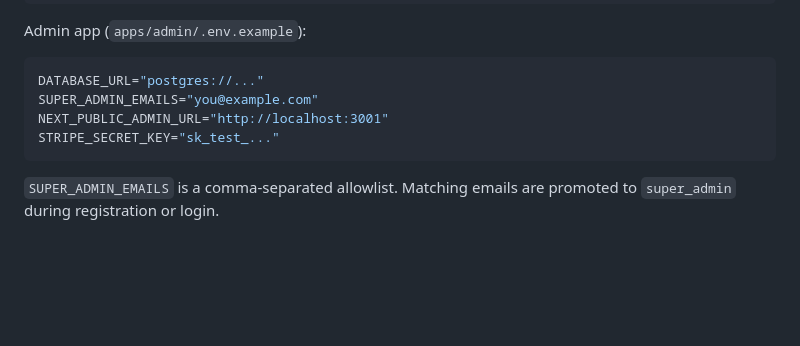
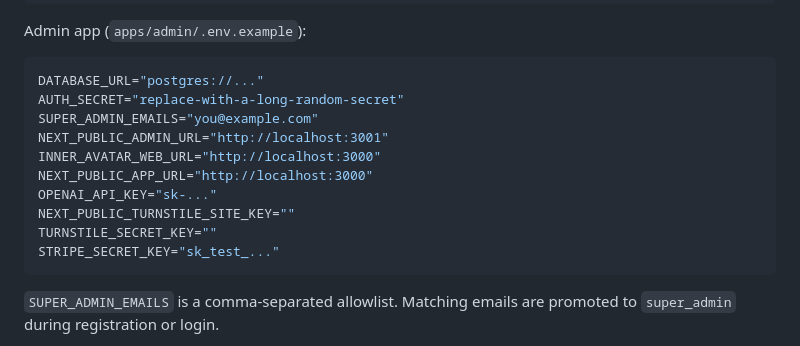
Before and after one commit to carlwelchdesign/supraconscious-avatar-ai, a Markdown page: docs/setup-and-deployment.md, the part around one of its changes. GitHub-like rendering; blank space fills up the shorter version.

````diff
--- a/docs/setup-and-deployment.md
+++ b/docs/setup-and-deployment.md
@@ -32,8 +32,14 @@ Admin app (`apps/admin/.env.example`):
 
 ```bash
 DATABASE_URL="postgres://..."
+AUTH_SECRET="replace-with-a-long-random-secret"
 SUPER_ADMIN_EMAILS="you@example.com"
 NEXT_PUBLIC_ADMIN_URL="http://localhost:3001"
+INNER_AVATAR_WEB_URL="http://localhost:3000"
+NEXT_PUBLIC_APP_URL="http://localhost:3000"
+OPENAI_API_KEY="sk-..."
+NEXT_PUBLIC_TURNSTILE_SITE_KEY=""
+TURNSTILE_SECRET_KEY=""
 STRIPE_SECRET_KEY="sk_test_..."
 ```
 
````
Also changed, not shown: other parts of docs/setup-and-deployment.md (+24 -0 lines), docs/container-and-kubernetes.md (+4 -1 lines).
